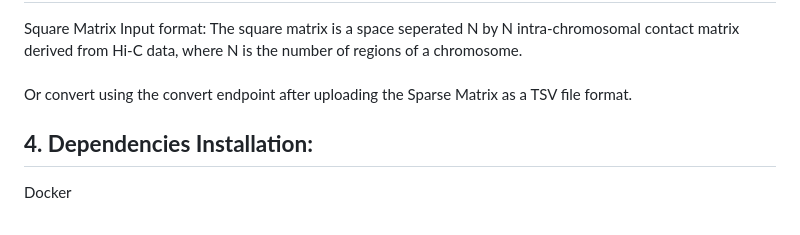
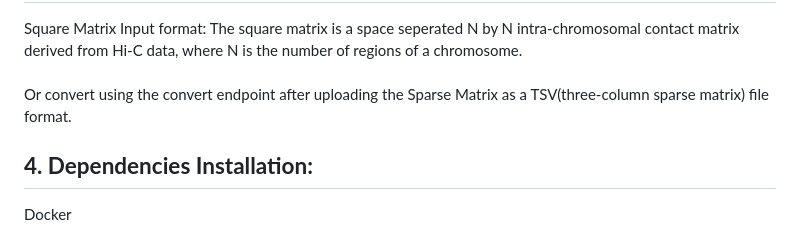
Before and after one commit to OluwadareLab/ParticleChromo3D_Plus, a Markdown page: README.md, the part around the change. Rendered like a GitHub page.

```diff
--- a/README.md
+++ b/README.md
@@ -41,7 +41,7 @@ The GM12878 cell Hi-C dataset, GEO Accession number GSE63525, was downloaded fro
 
 Square Matrix Input format: The square matrix is a space seperated N by N intra-chromosomal contact matrix derived from Hi-C data, where N is the number of regions of a chromosome.
 <br><br>
-Or convert using the convert endpoint after uploading the Sparse Matrix as a TSV file format.
+Or convert using the convert endpoint after uploading the Sparse Matrix as a TSV(three-column sparse matrix) file format.
 
 **4.	Dependencies Installation:**
 -----------------------------------------------------------
```
